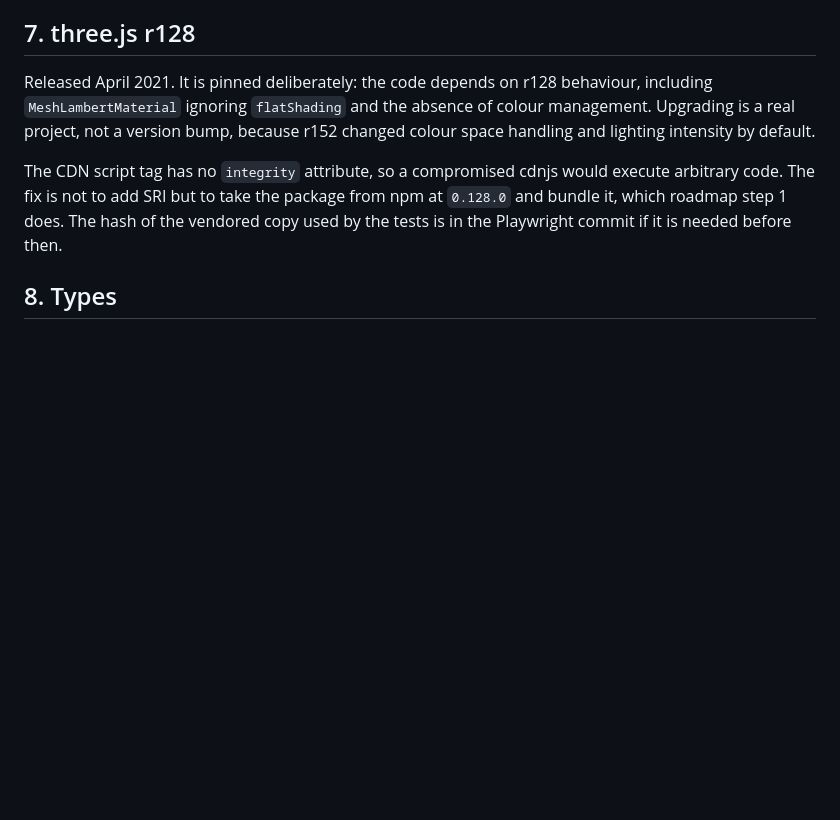
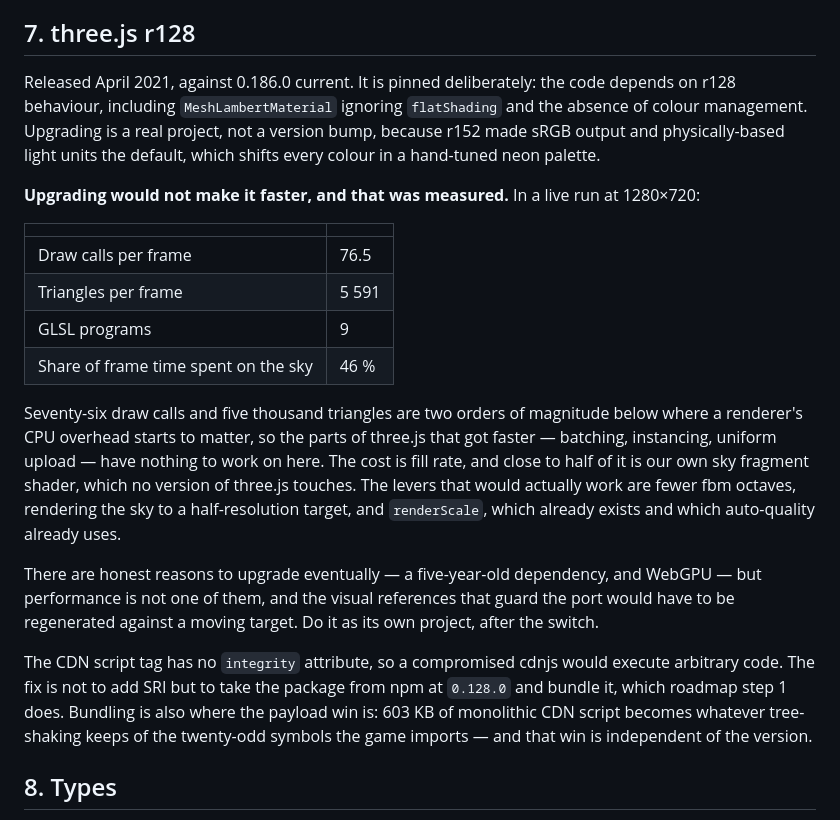
Before and after one commit to fchaussin/g-surge, a Markdown page: docs/TECH-DEBT.md, the part around the change. Rendered like a GitHub page; blank space fills up the shorter version.

Commit message:
Measure whether a newer three.js would help, and record that it would not
The question is reasonable and will come back, so the answer is now written down
with its numbers rather than as an opinion.

Measured in a live run at 1280x720: 76.5 draw calls and 5 591 triangles per
frame, 9 GLSL programs, and 46 % of the frame time in the sky shader. That is
two orders of magnitude below where a renderer's CPU overhead starts to matter,
so batching, instancing and uniform upload improvements have nothing to work on
here. The game is fill-rate bound, and half of that is our own fragment shader,
which no version of three.js touches.

The levers that would actually work are named: fewer fbm octaves, a
half-resolution sky target, and renderScale, which already exists.

Honest reasons to upgrade remain — a five-year-old dependency, and WebGPU — but
performance is not one, and the visual references guarding the port would have
to be regenerated against a moving target. Kept out of scope, as its own
project, after the switch.

Also noted: the payload win comes from bundling and tree-shaking, not from the
version. 0.128.0 has an ESM build and benefits the same way.

```diff
--- a/docs/TECH-DEBT.md
+++ b/docs/TECH-DEBT.md
@@ -122,16 +122,41 @@ HUD updates are interleaved in the same file. Roadmap step 3 splits them.
 
 ## 7. three.js r128
 
-Released April 2021. It is pinned deliberately: the code depends on r128
-behaviour, including `MeshLambertMaterial` ignoring `flatShading` and the
-absence of colour management. Upgrading is a real project, not a version bump,
-because r152 changed colour space handling and lighting intensity by default.
+Released April 2021, against 0.186.0 current. It is pinned deliberately: the
+code depends on r128 behaviour, including `MeshLambertMaterial` ignoring
+`flatShading` and the absence of colour management. Upgrading is a real project,
+not a version bump, because r152 made sRGB output and physically-based light
+units the default, which shifts every colour in a hand-tuned neon palette.
+
+**Upgrading would not make it faster, and that was measured.** In a live run at
+1280×720:
+
+| | |
+|---|---|
+| Draw calls per frame | 76.5 |
+| Triangles per frame | 5 591 |
+| GLSL programs | 9 |
+| Share of frame time spent on the sky | 46 % |
+
+Seventy-six draw calls and five thousand triangles are two orders of magnitude
+below where a renderer's CPU overhead starts to matter, so the parts of three.js
+that got faster — batching, instancing, uniform upload — have nothing to work
+on here. The cost is fill rate, and close to half of it is our own sky fragment
+shader, which no version of three.js touches. The levers that would actually
+work are fewer fbm octaves, rendering the sky to a half-resolution target, and
+`renderScale`, which already exists and which auto-quality already uses.
+
+There are honest reasons to upgrade eventually — a five-year-old dependency,
+and WebGPU — but performance is not one of them, and the visual references that
+guard the port would have to be regenerated against a moving target. Do it as
+its own project, after the switch.
 
 The CDN script tag has no `integrity` attribute, so a compromised cdnjs would
 execute arbitrary code. The fix is not to add SRI but to take the package from
-npm at `0.128.0` and bundle it, which roadmap step 1 does. The hash of the
-vendored copy used by the tests is in the Playwright commit if it is needed
-before then.
+npm at `0.128.0` and bundle it, which roadmap step 1 does. Bundling is also
+where the payload win is: 603 KB of monolithic CDN script becomes whatever
+tree-shaking keeps of the twenty-odd symbols the game imports — and that win is
+independent of the version.
 
 ## 8. Types
 
```
Also changed, not shown: docs/ROADMAP.md (+5 -1 lines).
